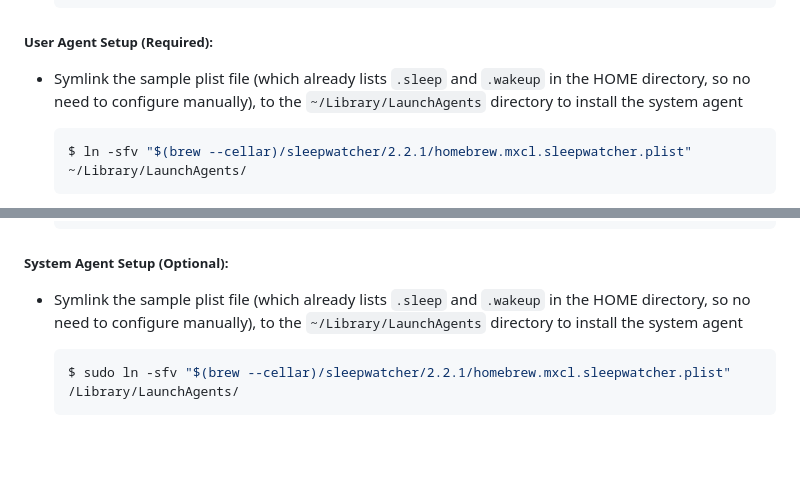
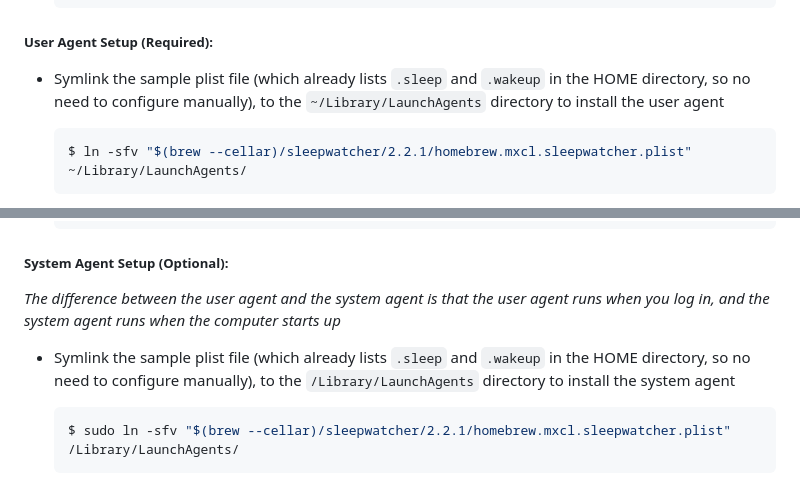
Before and after one commit to niiapa/gh-pages, a Markdown page: src/markdown-pages/two-macbooks-one-bluetooth-speaker.md, 2 parts joined by grey strips. Drawn GitHub-style; blank space fills up the shorter version.

Commit message:
Differentiate between system and user agents

````diff
--- a/src/markdown-pages/two-macbooks-one-bluetooth-speaker.md
+++ b/src/markdown-pages/two-macbooks-one-bluetooth-speaker.md
@@ -72,7 +72,7 @@ It's a simple script that uses two packages, `blueutil` and `sleepwatcher`.
     ```
 
 ##### User Agent Setup (Required):
-- Symlink the sample plist file (which already lists `.sleep` and `.wakeup` in the HOME directory, so no need to configure manually), to the `~/Library/LaunchAgents` directory to install the system agent
+- Symlink the sample plist file (which already lists `.sleep` and `.wakeup` in the HOME directory, so no need to configure manually), to the `~/Library/LaunchAgents` directory to install the user agent
     ```bash
     $ ln -sfv "$(brew --cellar)/sleepwatcher/2.2.1/homebrew.mxcl.sleepwatcher.plist" ~/Library/LaunchAgents/
     ```
@@ -84,7 +84,8 @@ It's a simple script that uses two packages, `blueutil` and `sleepwatcher`.
     ```
 
 ##### System Agent Setup (Optional):
-- Symlink the sample plist file (which already lists `.sleep` and `.wakeup` in the HOME directory, so no need to configure manually), to the `~/Library/LaunchAgents` directory to install the system agent
+_The difference between the user agent and the system agent is that the user agent runs when you log in, and the system agent runs when the computer starts up_
+- Symlink the sample plist file (which already lists `.sleep` and `.wakeup` in the HOME directory, so no need to configure manually), to the `/Library/LaunchAgents` directory to install the system agent
     ```bash
     $ sudo ln -sfv "$(brew --cellar)/sleepwatcher/2.2.1/homebrew.mxcl.sleepwatcher.plist" /Library/LaunchAgents/
     ```
````
